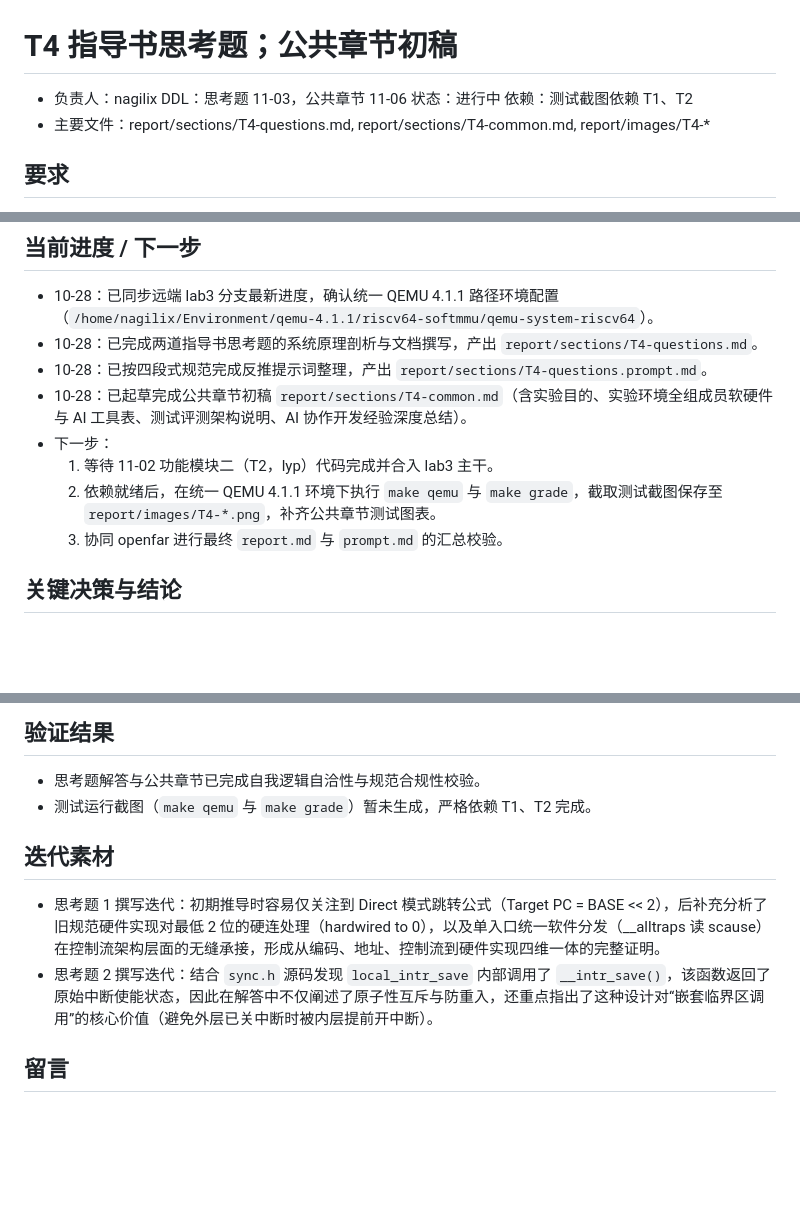
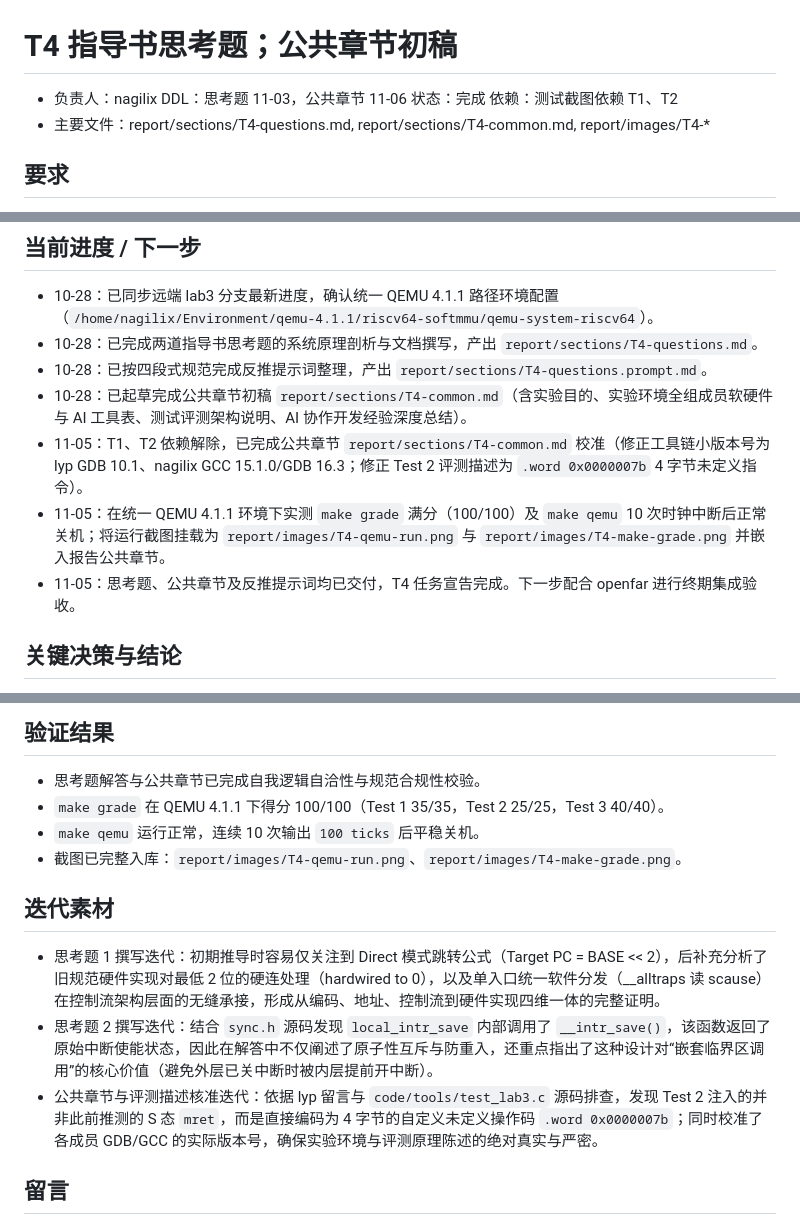
Before and after one commit to OF12138/NKU-OS-LAB, a Markdown page: .handoff/tasks/T4-common-sections.md, 3 parts joined by grey strips. Drawn GitHub-style; blank space fills up the shorter version.

```diff
--- a/.handoff/tasks/T4-common-sections.md
+++ b/.handoff/tasks/T4-common-sections.md
@@ -1,5 +1,5 @@
 # T4 指导书思考题；公共章节初稿
-- 负责人：nagilix    DDL：思考题 11-03，公共章节 11-06    状态：进行中    依赖：测试截图依赖 T1、T2
+- 负责人：nagilix    DDL：思考题 11-03，公共章节 11-06    状态：完成    依赖：测试截图依赖 T1、T2
 - 主要文件：report/sections/T4-questions.md, report/sections/T4-common.md, report/images/T4-*
 
 ## 要求
@@ -14,10 +14,9 @@
 - 10-28：已完成两道指导书思考题的系统原理剖析与文档撰写，产出 `report/sections/T4-questions.md`。
 - 10-28：已按四段式规范完成反推提示词整理，产出 `report/sections/T4-questions.prompt.md`。
 - 10-28：已起草完成公共章节初稿 `report/sections/T4-common.md`（含实验目的、实验环境全组成员软硬件与 AI 工具表、测试评测架构说明、AI 协作开发经验深度总结）。
-- 下一步：
-  1. 等待 11-02 功能模块二（T2，lyp）代码完成并合入 lab3 主干。
-  2. 依赖就绪后，在统一 QEMU 4.1.1 环境下执行 `make qemu` 与 `make grade`，截取测试截图保存至 `report/images/T4-*.png`，补齐公共章节测试图表。
-  3. 协同 openfar 进行最终 `report.md` 与 `prompt.md` 的汇总校验。
+- 11-05：T1、T2 依赖解除，已完成公共章节 `report/sections/T4-common.md` 校准（修正工具链小版本号为 lyp GDB 10.1、nagilix GCC 15.1.0/GDB 16.3；修正 Test 2 评测描述为 `.word 0x0000007b` 4 字节未定义指令）。
+- 11-05：在统一 QEMU 4.1.1 环境下实测 `make grade` 满分（100/100）及 `make qemu` 10 次时钟中断后正常关机；将运行截图挂载为 `report/images/T4-qemu-run.png` 与 `report/images/T4-make-grade.png` 并嵌入报告公共章节。
+- 11-05：思考题、公共章节及反推提示词均已交付，T4 任务宣告完成。下一步配合 openfar 进行终期集成验收。
 
 ## 关键决策与结论
 - **QEMU 4.1.1 路径**：nagilix 本地路径为 `/home/nagilix/Environment/qemu-4.1.1/riscv64-softmmu/qemu-system-riscv64`，评测时须显式设置 `QEMU` 环境变量。
@@ -28,11 +27,14 @@
 
 ## 验证结果
 - 思考题解答与公共章节已完成自我逻辑自洽性与规范合规性校验。
-- 测试运行截图（`make qemu` 与 `make grade`）暂未生成，严格依赖 T1、T2 完成。
+- `make grade` 在 QEMU 4.1.1 下得分 100/100（Test 1 35/35，Test 2 25/25，Test 3 40/40）。
+- `make qemu` 运行正常，连续 10 次输出 `100 ticks` 后平稳关机。
+- 截图已完整入库：`report/images/T4-qemu-run.png`、`report/images/T4-make-grade.png`。
 
 ## 迭代素材
 - 思考题 1 撰写迭代：初期推导时容易仅关注到 Direct 模式跳转公式（Target PC = BASE << 2），后补充分析了旧规范硬件实现对最低 2 位的硬连处理（hardwired to 0），以及单入口统一软件分发（__alltraps 读 scause）在控制流架构层面的无缝承接，形成从编码、地址、控制流到硬件实现四维一体的完整证明。
 - 思考题 2 撰写迭代：结合 `sync.h` 源码发现 `local_intr_save` 内部调用了 `__intr_save()`，该函数返回了原始中断使能状态，因此在解答中不仅阐述了原子性互斥与防重入，还重点指出了这种设计对“嵌套临界区调用”的核心价值（避免外层已关中断时被内层提前开中断）。
+- 公共章节与评测描述核准迭代：依据 lyp 留言与 `code/tools/test_lab3.c` 源码排查，发现 Test 2 注入的并非此前推测的 S 态 `mret`，而是直接编码为 4 字节的自定义未定义操作码 `.word 0x0000007b`；同时校准了各成员 GDB/GCC 的实际版本号，确保实验环境与评测原理陈述的绝对真实与严密。
 
 ## 留言
 - [lyp 2026-11-03] T2 已完成统一环境验收：普通运行十次 `100 ticks` 后关机，原始评分 100/100，截图可参考 `report/images/T2-qemu-run.png`、`T2-make-grade.png`。本次 lyp 实测环境为 `Ubuntu-22.04-OS`、SiFive GCC 10.2.0、SiFive GDB 10.1、QEMU 4.1.1 / OpenSBI v0.4，工具链在 `/opt/riscv/bin`。公共章节的 GDB 10.2 记录请据此复核；Test 2 实际非法指令是 `tools/test_lab3.c` 的 `.word 0x0000007b`，不是 `mret`。
```
Also changed, not shown: .handoff/STATUS.md (+1 -1 lines), report/sections/T4-common.md (+9 -7 lines), report/images/T4-make-grade.png (added), report/images/T4-qemu-run.png (added).
